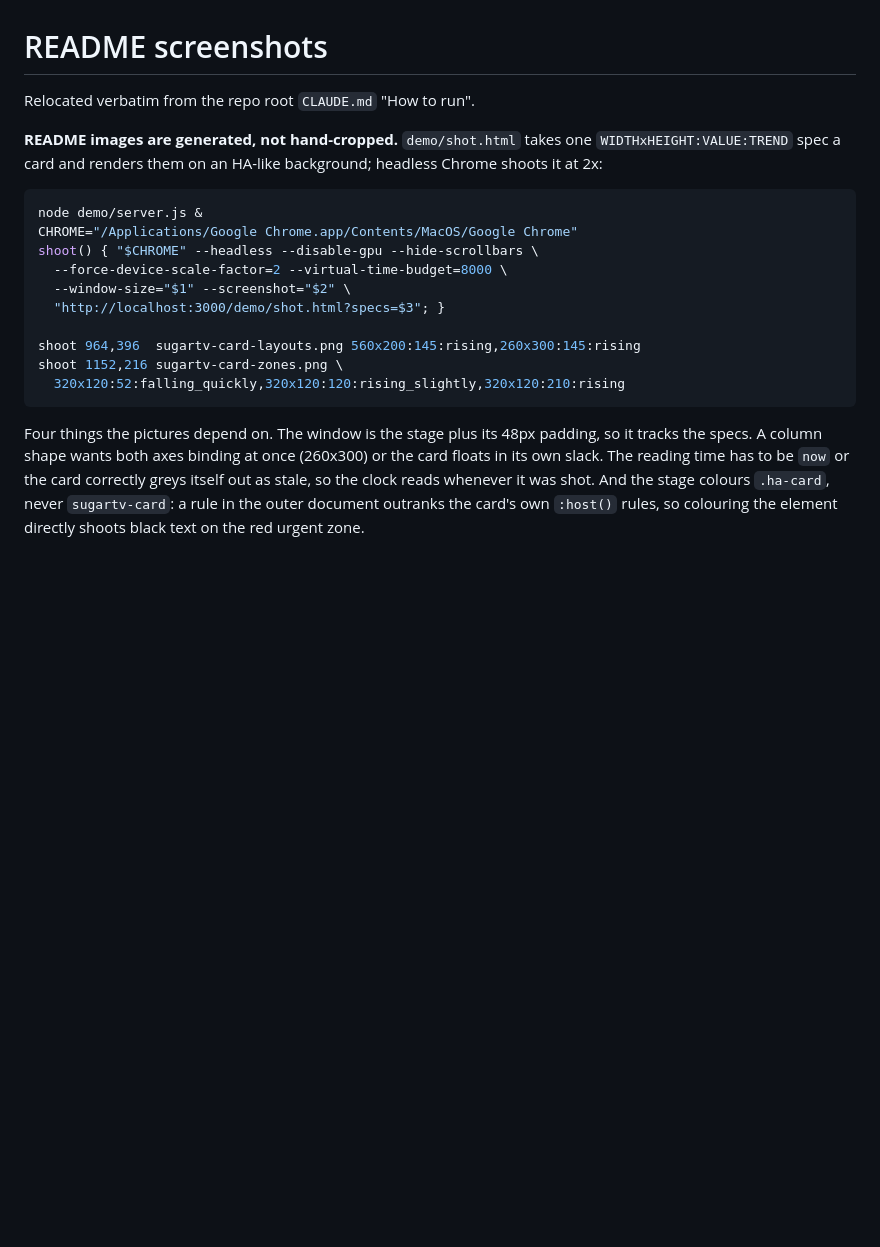
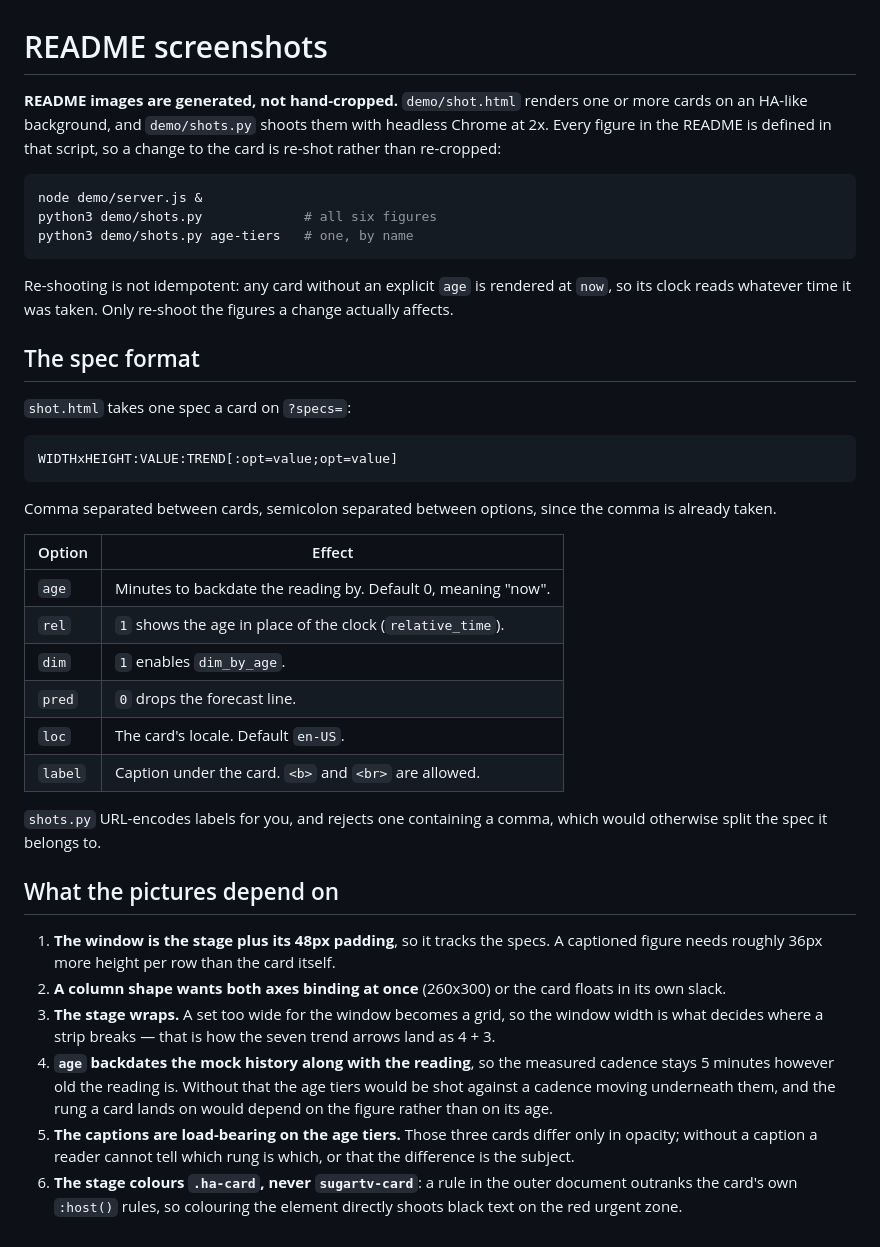
Before and after one commit to wiltodelta/homeassistant-sugartv-card, a Markdown page: docs/readme-screenshots.md, the part around the change. GitHub-like rendering; blank space fills up the shorter version.

````diff
--- a/docs/readme-screenshots.md
+++ b/docs/readme-screenshots.md
@@ -1,28 +1,57 @@
 # README screenshots
 
-Relocated verbatim from the repo root `CLAUDE.md` "How to run".
-
-**README images are generated, not hand-cropped.** `demo/shot.html` takes one
-`WIDTHxHEIGHT:VALUE:TREND` spec a card and renders them on an HA-like
-background; headless Chrome shoots it at 2x:
+**README images are generated, not hand-cropped.** `demo/shot.html` renders one
+or more cards on an HA-like background, and `demo/shots.py` shoots them with
+headless Chrome at 2x. Every figure in the README is defined in that script, so
+a change to the card is re-shot rather than re-cropped:
 
 ```bash
 node demo/server.js &
-CHROME="/Applications/Google Chrome.app/Contents/MacOS/Google Chrome"
-shoot() { "$CHROME" --headless --disable-gpu --hide-scrollbars \
-  --force-device-scale-factor=2 --virtual-time-budget=8000 \
-  --window-size="$1" --screenshot="$2" \
-  "http://localhost:3000/demo/shot.html?specs=$3"; }
-
-shoot 964,396  sugartv-card-layouts.png 560x200:145:rising,260x300:145:rising
-shoot 1152,216 sugartv-card-zones.png \
-  320x120:52:falling_quickly,320x120:120:rising_slightly,320x120:210:rising
+python3 demo/shots.py             # all six figures
+python3 demo/shots.py age-tiers   # one, by name
 ```
 
-Four things the pictures depend on. The window is the stage plus its 48px
-padding, so it tracks the specs. A column shape wants both axes binding at
-once (260x300) or the card floats in its own slack. The reading time has to
-be `now` or the card correctly greys itself out as stale, so the clock reads
-whenever it was shot. And the stage colours `.ha-card`, never `sugartv-card`:
-a rule in the outer document outranks the card's own `:host()` rules, so
-colouring the element directly shoots black text on the red urgent zone.
+Re-shooting is not idempotent: any card without an explicit `age` is rendered at
+`now`, so its clock reads whatever time it was taken. Only re-shoot the figures a
+change actually affects.
+
+## The spec format
+
+`shot.html` takes one spec a card on `?specs=`:
+
+    WIDTHxHEIGHT:VALUE:TREND[:opt=value;opt=value]
+
+Comma separated between cards, semicolon separated between options, since the
+comma is already taken.
+
+| Option  | Effect                                                        |
+| ------- | ------------------------------------------------------------- |
+| `age`   | Minutes to backdate the reading by. Default 0, meaning "now". |
+| `rel`   | `1` shows the age in place of the clock (`relative_time`).    |
+| `dim`   | `1` enables `dim_by_age`.                                     |
+| `pred`  | `0` drops the forecast line.                                  |
+| `loc`   | The card's locale. Default `en-US`.                           |
+| `label` | Caption under the card. `<b>` and `<br>` are allowed.         |
+
+`shots.py` URL-encodes labels for you, and rejects one containing a comma, which
+would otherwise split the spec it belongs to.
+
+## What the pictures depend on
+
+1. **The window is the stage plus its 48px padding**, so it tracks the specs. A
+   captioned figure needs roughly 36px more height per row than the card itself.
+2. **A column shape wants both axes binding at once** (260x300) or the card
+   floats in its own slack.
+3. **The stage wraps.** A set too wide for the window becomes a grid, so the
+   window width is what decides where a strip breaks — that is how the seven
+   trend arrows land as 4 + 3.
+4. **`age` backdates the mock history along with the reading**, so the measured
+   cadence stays 5 minutes however old the reading is. Without that the age
+   tiers would be shot against a cadence moving underneath them, and the rung a
+   card lands on would depend on the figure rather than on its age.
+5. **The captions are load-bearing on the age tiers.** Those three cards differ
+   only in opacity; without a caption a reader cannot tell which rung is which,
+   or that the difference is the subject.
+6. **The stage colours `.ha-card`, never `sugartv-card`**: a rule in the outer
+   document outranks the card's own `:host()` rules, so colouring the element
+   directly shoots black text on the red urgent zone.
````
Also changed, not shown: README.md (+12 -0 lines), sugartv-card-age-tiers.png (added), sugartv-card-languages.png (added), sugartv-card-relative-time.png (added), sugartv-card-trends.png (added), 2 other files.
